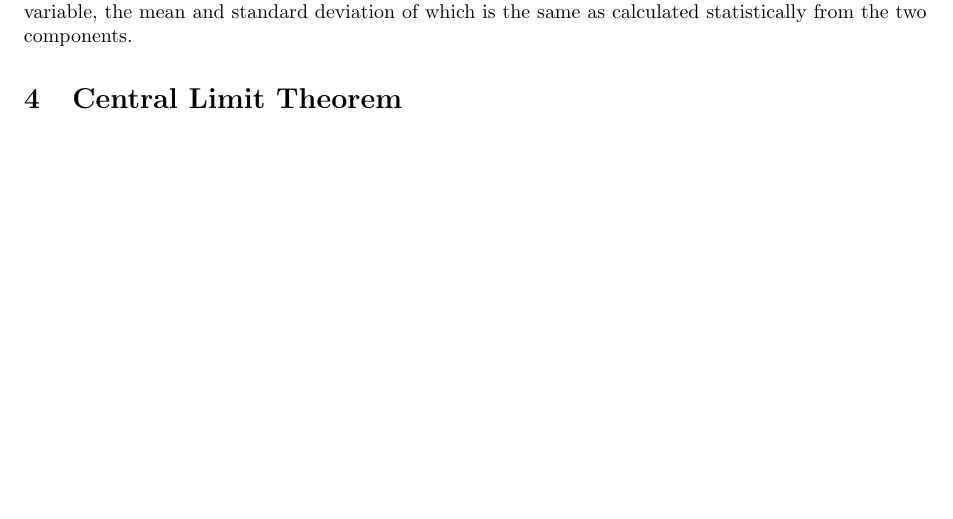
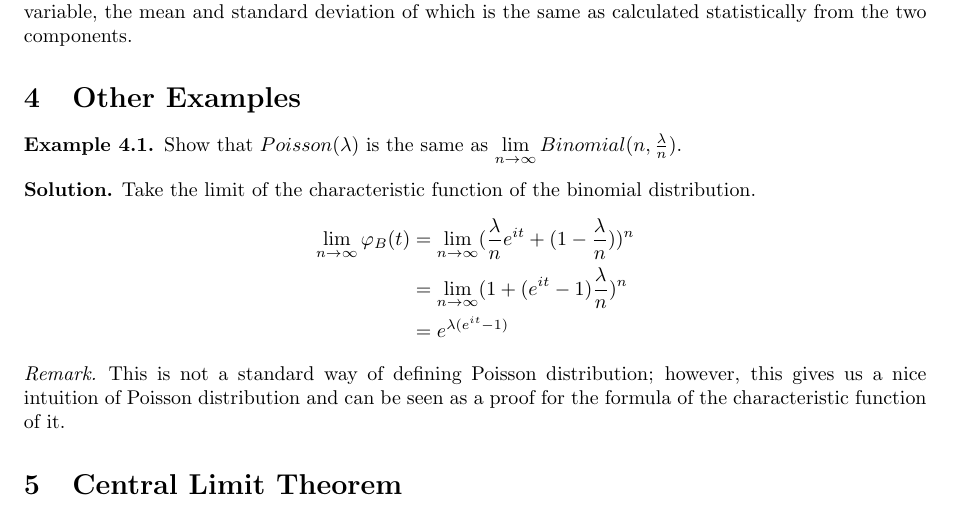
Before and after one commit to tianwen-fu/moments-and-characteristic-functions, a LaTeX document (Notes.tex): part of page 4 of 4 before the commit and part of page 4 of 5 after it, cut so that both start at the same text, the shorter picture padded with empty space. Compiled offline with pdfLaTeX.

Commit message:
added an example

```diff
--- a/Notes.tex
+++ b/Notes.tex
@@ -12,7 +12,7 @@
 \theoremstyle{definition}
 \newtheorem{definition}{Definition}[section]
 \newtheorem{problem}{Problem}
-\newtheorem{example}{Example}
+\newtheorem{example}{Example}[section]
 
 \theoremstyle{plain}
 \newtheorem{theorem}{Theorem}[section]
@@ -181,6 +181,21 @@ which implies that $Y\sim N(\mu_1+\mu_2,\sigma_1^2+\sigma_2^2)$
 \begin{remark}
 	This shows that the sum of two independent normal random variables is another normal random variable, the mean and standard deviation of which is the same as calculated statistically from the two components.
 \end{remark}
+\section{Other Examples}
+\begin{example}
+	Show that $Poisson(\lambda)$ is the same as $\lim\limits_{n\to\infty}Binomial(n,\frac{\lambda}{n})$.
+\end{example}
+\noindent\textbf{Solution.}
+Take the limit of the characteristic function of the binomial distribution.
+$$\begin{aligned}
+\lim\limits_{n\to\infty}\varphi_B(t)&
+=\lim\limits_{n\to\infty}(\frac{\lambda}{n}e^{it}+(1-\frac{\lambda}{n}))^n\\
+&=\lim\limits_{n\to\infty}(1+(e^{it}-1)\frac{\lambda}{n})^n\\
+&=e^{\lambda(e^{it}-1)}
+\end{aligned}$$
+\begin{remark}
+	This is not a standard way of defining Poisson distribution; however, this gives us a nice intuition of Poisson distribution and can be seen as a proof for the formula of the characteristic function of it.
+\end{remark}
 \section{Central Limit Theorem}
 \begin{theorem}[Central Limit Theorem\cite{waterloo}]
 	If $X_i$ are independent identically distributed random variables with $E[X_i] = \mu, Var[X_i] = \sigma^2$ , then $S_n^* = \frac1{\sigma\sqrt n}\sum_{i=1}^n(X_i-\mu)$ converges weakly to $N(0, 1)$.
```
Also changed, not shown: Notes.pdf.
